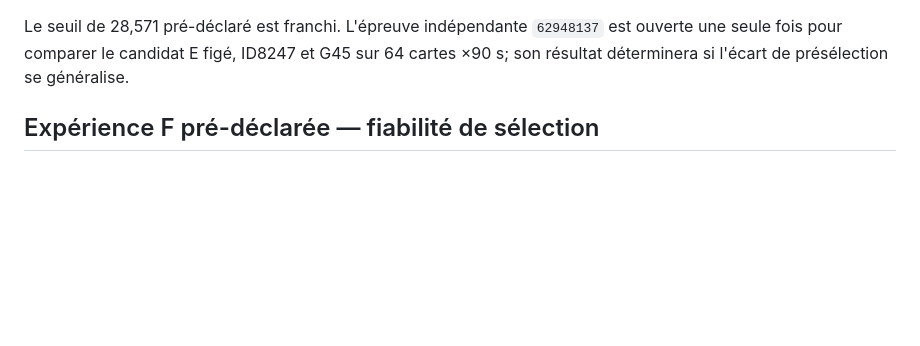
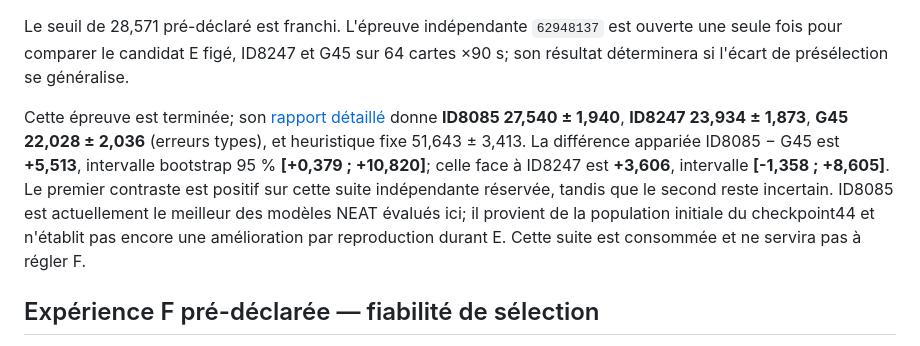
Before and after one commit to pmharquet/SlitherAI, a Markdown page: docs/experiments/selfplay-throughput-20260925.md, the part around the change. GitHub-like rendering; blank space fills up the shorter version.

Commit message:
Record independent holdout win for mixed v3 candidate

```diff
--- a/docs/experiments/selfplay-throughput-20260925.md
+++ b/docs/experiments/selfplay-throughput-20260925.md
@@ -67,6 +67,8 @@ Le scan pré-déclaré a évalué les quinze membres top5 des générations inte
 
 Le seuil de 28,571 pré-déclaré est franchi. L'épreuve indépendante `62948137` est ouverte une seule fois pour comparer le candidat E figé, ID8247 et G45 sur 64 cartes ×90 s; son résultat déterminera si l'écart de présélection se généralise.
 
+Cette épreuve est terminée; son [rapport détaillé](../../runs/20260925-mixed90-four-candidates-cp44-pilot/analysis/holdout-62948137/holdout-62948137-64maps-20260925T124357Z.md) donne **ID8085 27,540 ± 1,940**, **ID8247 23,934 ± 1,873**, **G45 22,028 ± 2,036** (erreurs types), et heuristique fixe 51,643 ± 3,413. La différence appariée ID8085 − G45 est **+5,513**, intervalle bootstrap 95 % **[+0,379 ; +10,820]**; celle face à ID8247 est **+3,606**, intervalle **[-1,358 ; +8,605]**. Le premier contraste est positif sur cette suite indépendante réservée, tandis que le second reste incertain. ID8085 est actuellement le meilleur des modèles NEAT évalués ici; il provient de la population initiale du checkpoint44 et n'établit pas encore une amélioration par reproduction durant E. Cette suite est consommée et ne servira pas à régler F.
+
 ## Expérience F pré-déclarée — fiabilité de sélection
 
 L'audit des dix générations de D montre que les deux scores de jeu d'un génome ne sont corrélés qu'à **0,296** (Pearson) sur les 2 560 paires, avec un écart absolu moyen de **16,27 points**. Cet écart inclut des changements de cartes, de sièges et de rencontres, mais le top1 d'entraînement n'est le meilleur du top5 validé à aucune des trois générations scannées. [Le guide de NEAT-Python](https://github.com/CodeReclaimers/neat-python/blob/master/docs/cookbook.rst) recommande de moyenner plusieurs essais quand la fitness est instable; [les travaux sur l'échantillonnage en optimisation bruitée](https://direct.mit.edu/evco/article/26/2/237/1176/On-the-Effectiveness-of-Sampling-for-Evolutionary) montrent le compromis entre coût et précision. Ces sources motivent un test local, sans présumer un gain.
```
